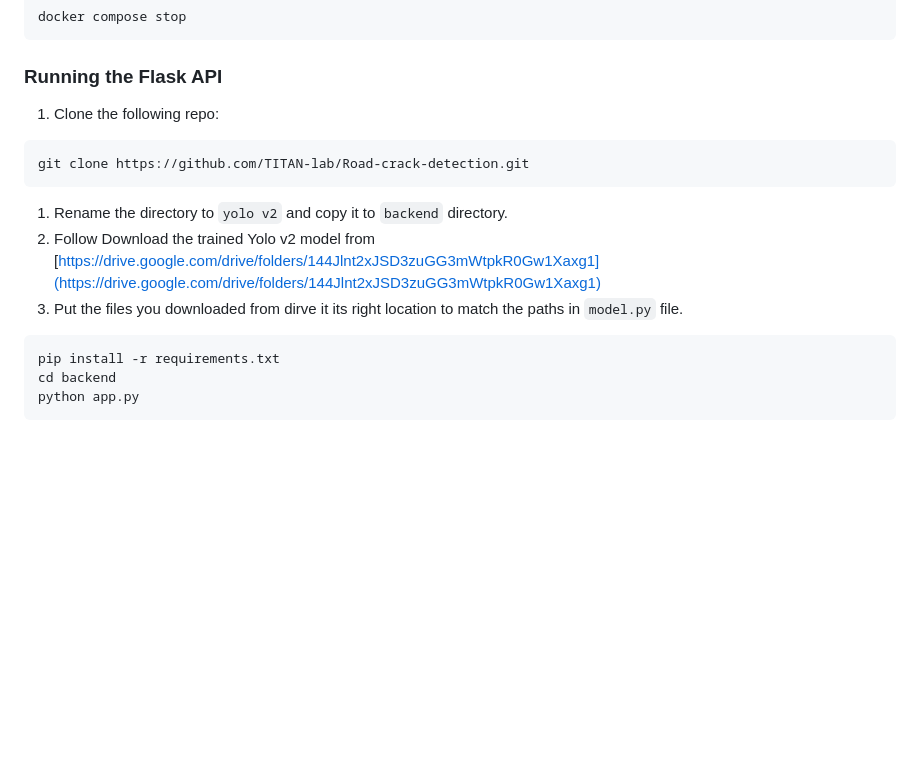
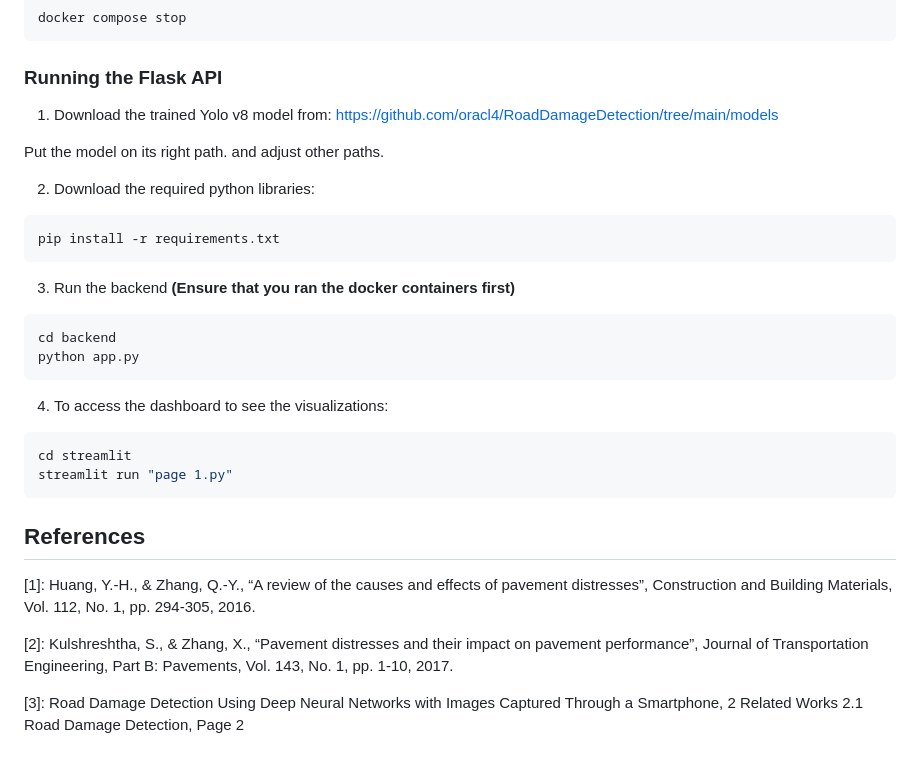
Before and after one commit to nhahub/NHA-022, a Markdown page: README.md, the part around the change printed below. Drawn GitHub-style; blank space fills up the shorter version.

````diff
--- a/README.md
+++ b/README.md
@@ -33,18 +76,38 @@ docker compose stop
 
 ### Running the Flask API
 
-1. Clone the following repo:
+1. Download the trained Yolo v8 model from:
+https://github.com/oracl4/RoadDamageDetection/tree/main/models
 
+Put the model on its right path. and adjust other paths.
+
+2. Download the required python libraries:
 ```powershell
-git clone https://github.com/TITAN-lab/Road-crack-detection.git
+pip install -r requirements.txt
 ```
 
-1. Rename the directory to `yolo v2` and copy it to `backend` directory.
-2. Follow Download the trained Yolo v2 model from [https://drive.google.com/drive/folders/144Jlnt2xJSD3zuGG3mWtpkR0Gw1Xaxg1](https://drive.google.com/drive/folders/144Jlnt2xJSD3zuGG3mWtpkR0Gw1Xaxg1)
-3. Put the files you downloaded from dirve it its right location to match the paths in `model.py`  file.
-
+3. Run the backend **(Ensure that you ran the docker containers first)**
 ```powershell
-pip install -r requirements.txt
 cd backend
 python app.py
 ```
+
+4. To access the dashboard to see the visualizations:
+```powershell
+cd streamlit
+streamlit run "page 1.py"
+```
+
+## References
+[1]: Huang, Y.-H., & Zhang, Q.-Y., “A review of the causes and
+effects of pavement distresses”, Construction and Building
+Materials, Vol. 112, No. 1, pp. 294-305, 2016.
+
+[2]: Kulshreshtha, S., & Zhang, X., “Pavement distresses and
+their impact on pavement performance”, Journal of
+Transportation Engineering, Part B: Pavements, Vol. 143,
+No. 1, pp. 1-10, 2017.
+
+[3]: Road Damage Detection Using Deep Neural Networks with
+Images Captured Through a Smartphone, 2 Related Works
+2.1 Road Damage Detection, Page 2
````
Also changed, not shown: other parts of README.md (+45 -2 lines), media/Flow Chart Whiteboard in Red Blue Basic Style.png (added), media/image 2.png (deleted), 1 other file.
